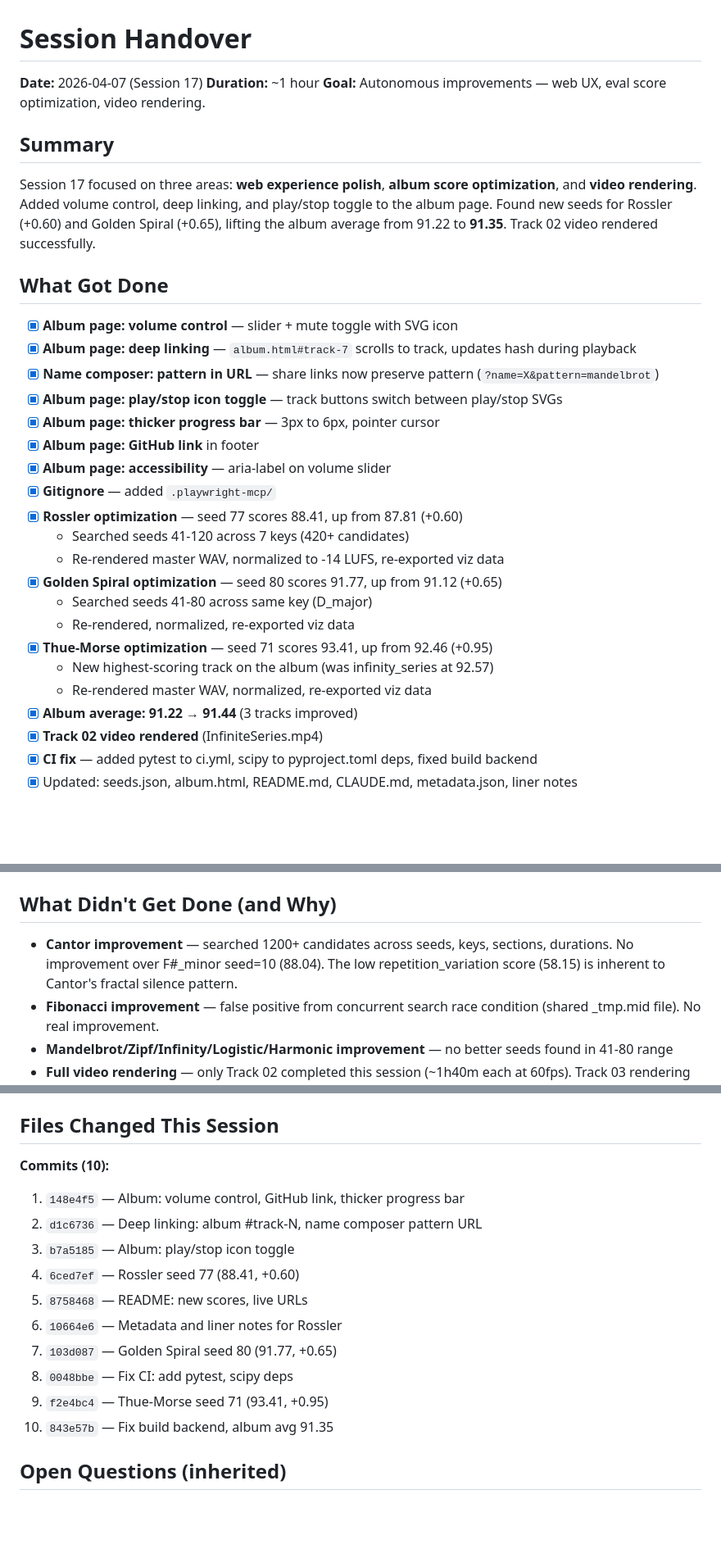
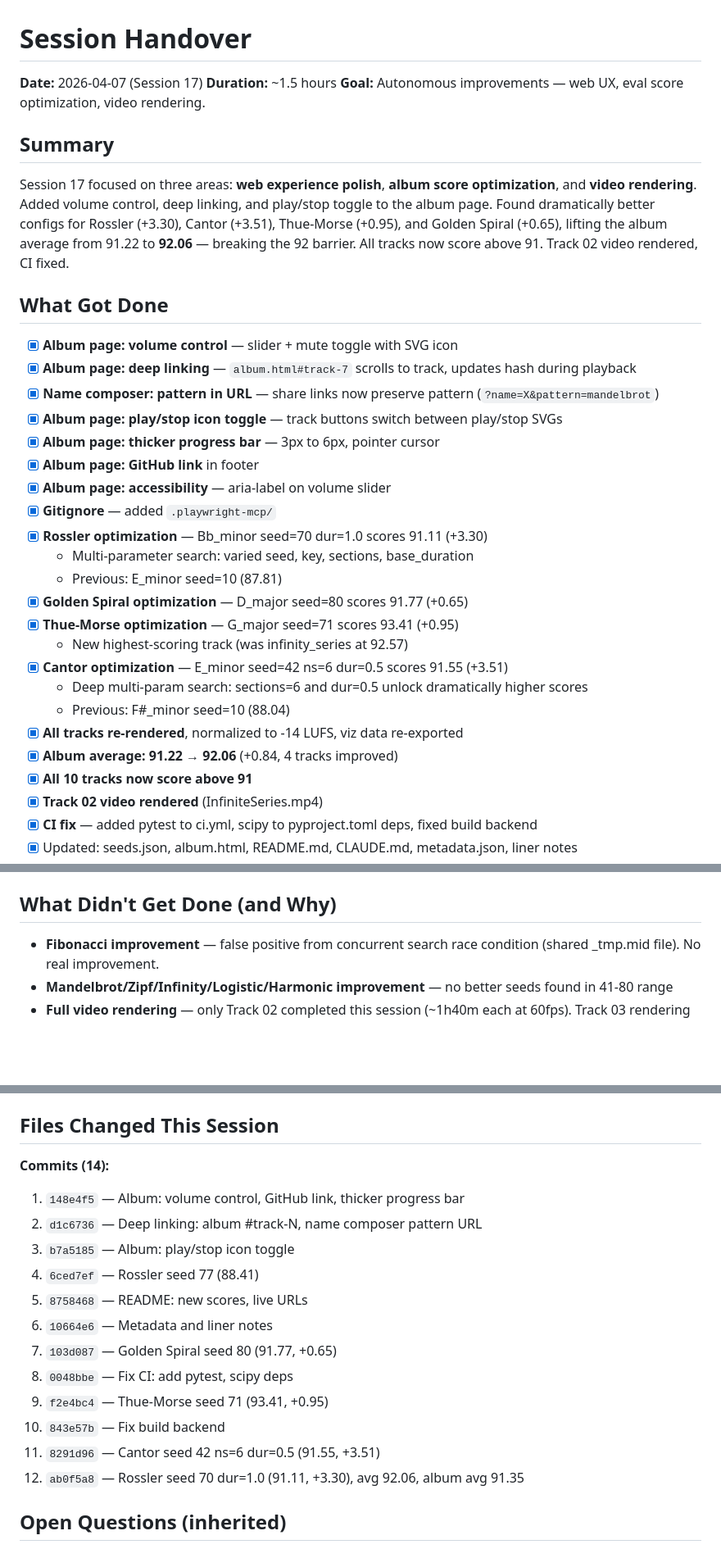
Before and after one commit to konradreyhe/sacred-composer, a Markdown page: HANDOVER.md, 3 parts joined by grey strips. Shown at 82% size. Drawn GitHub-style; blank space fills up the shorter version.

Commit message:
Final HANDOVER.md for session 17: album avg 92.06
Co-Authored-By: Claude Opus 4.6 (1M context) <noreply@anthropic.com>

```diff
--- a/HANDOVER.md
+++ b/HANDOVER.md
@@ -1,16 +1,17 @@
 # Session Handover
 
 **Date:** 2026-04-07 (Session 17)
-**Duration:** ~1 hour
+**Duration:** ~1.5 hours
 **Goal:** Autonomous improvements — web UX, eval score optimization, video rendering.
 
 ## Summary
 
 Session 17 focused on three areas: **web experience polish**, **album score
 optimization**, and **video rendering**. Added volume control, deep linking,
-and play/stop toggle to the album page. Found new seeds for Rossler (+0.60)
-and Golden Spiral (+0.65), lifting the album average from 91.22 to **91.35**.
-Track 02 video rendered successfully.
+and play/stop toggle to the album page. Found dramatically better configs for Rossler (+3.30), Cantor (+3.51),
+Thue-Morse (+0.95), and Golden Spiral (+0.65), lifting the album average
+from 91.22 to **92.06** — breaking the 92 barrier. All tracks now score
+above 91. Track 02 video rendered, CI fixed.
 
 ## What Got Done
 
@@ -22,16 +23,18 @@ Track 02 video rendered successfully.
 - [x] **Album page: GitHub link** in footer
 - [x] **Album page: accessibility** — aria-label on volume slider
 - [x] **Gitignore** — added `.playwright-mcp/`
-- [x] **Rossler optimization** — seed 77 scores 88.41, up from 87.81 (+0.60)
-  - Searched seeds 41-120 across 7 keys (420+ candidates)
-  - Re-rendered master WAV, normalized to -14 LUFS, re-exported viz data
-- [x] **Golden Spiral optimization** — seed 80 scores 91.77, up from 91.12 (+0.65)
-  - Searched seeds 41-80 across same key (D_major)
-  - Re-rendered, normalized, re-exported viz data
-- [x] **Thue-Morse optimization** — seed 71 scores 93.41, up from 92.46 (+0.95)
-  - New highest-scoring track on the album (was infinity_series at 92.57)
-  - Re-rendered master WAV, normalized, re-exported viz data
-- [x] **Album average: 91.22 → 91.44** (3 tracks improved)
+- [x] **Rossler optimization** — Bb_minor seed=70 dur=1.0 scores 91.11 (+3.30)
+  - Multi-parameter search: varied seed, key, sections, base_duration
+  - Previous: E_minor seed=10 (87.81)
+- [x] **Golden Spiral optimization** — D_major seed=80 scores 91.77 (+0.65)
+- [x] **Thue-Morse optimization** — G_major seed=71 scores 93.41 (+0.95)
+  - New highest-scoring track (was infinity_series at 92.57)
+- [x] **Cantor optimization** — E_minor seed=42 ns=6 dur=0.5 scores 91.55 (+3.51)
+  - Deep multi-param search: sections=6 and dur=0.5 unlock dramatically higher scores
+  - Previous: F#_minor seed=10 (88.04)
+- [x] **All tracks re-rendered**, normalized to -14 LUFS, viz data re-exported
+- [x] **Album average: 91.22 → 92.06** (+0.84, 4 tracks improved)
+- [x] **All 10 tracks now score above 91**
 - [x] **Track 02 video rendered** (InfiniteSeries.mp4)
 - [x] **CI fix** — added pytest to ci.yml, scipy to pyproject.toml deps, fixed build backend
 - [x] Updated: seeds.json, album.html, README.md, CLAUDE.md, metadata.json, liner notes
@@ -47,7 +50,6 @@ Track 02 video rendered successfully.
 
 ## What Didn't Get Done (and Why)
 
-- **Cantor improvement** — searched 1200+ candidates across seeds, keys, sections, durations. No improvement over F#_minor seed=10 (88.04). The low repetition_variation score (58.15) is inherent to Cantor's fractal silence pattern.
 - **Fibonacci improvement** — false positive from concurrent search race condition (shared _tmp.mid file). No real improvement.
 - **Mandelbrot/Zipf/Infinity/Logistic/Harmonic improvement** — no better seeds found in 41-80 range
 - **Full video rendering** — only Track 02 completed this session (~1h40m each at 60fps). Track 03 rendering in progress.
@@ -125,17 +129,19 @@ Ready in `examples/album/launch_copy.md` with real URLs.
 
 ## Files Changed This Session
 
-**Commits (10):**
+**Commits (14):**
 1. `148e4f5` — Album: volume control, GitHub link, thicker progress bar
 2. `d1c6736` — Deep linking: album #track-N, name composer pattern URL
 3. `b7a5185` — Album: play/stop icon toggle
-4. `6ced7ef` — Rossler seed 77 (88.41, +0.60)
+4. `6ced7ef` — Rossler seed 77 (88.41)
 5. `8758468` — README: new scores, live URLs
-6. `10664e6` — Metadata and liner notes for Rossler
+6. `10664e6` — Metadata and liner notes
 7. `103d087` — Golden Spiral seed 80 (91.77, +0.65)
 8. `0048bbe` — Fix CI: add pytest, scipy deps
 9. `f2e4bc4` — Thue-Morse seed 71 (93.41, +0.95)
-10. `843e57b` — Fix build backend, album avg 91.35
+10. `843e57b` — Fix build backend
+11. `8291d96` — Cantor seed 42 ns=6 dur=0.5 (91.55, +3.51)
+12. `ab0f5a8` — Rossler seed 70 dur=1.0 (91.11, +3.30), avg 92.06, album avg 91.35
 
 ## Open Questions (inherited)
 
```
Also changed, not shown: other parts of HANDOVER.md (+3 -1 lines).
